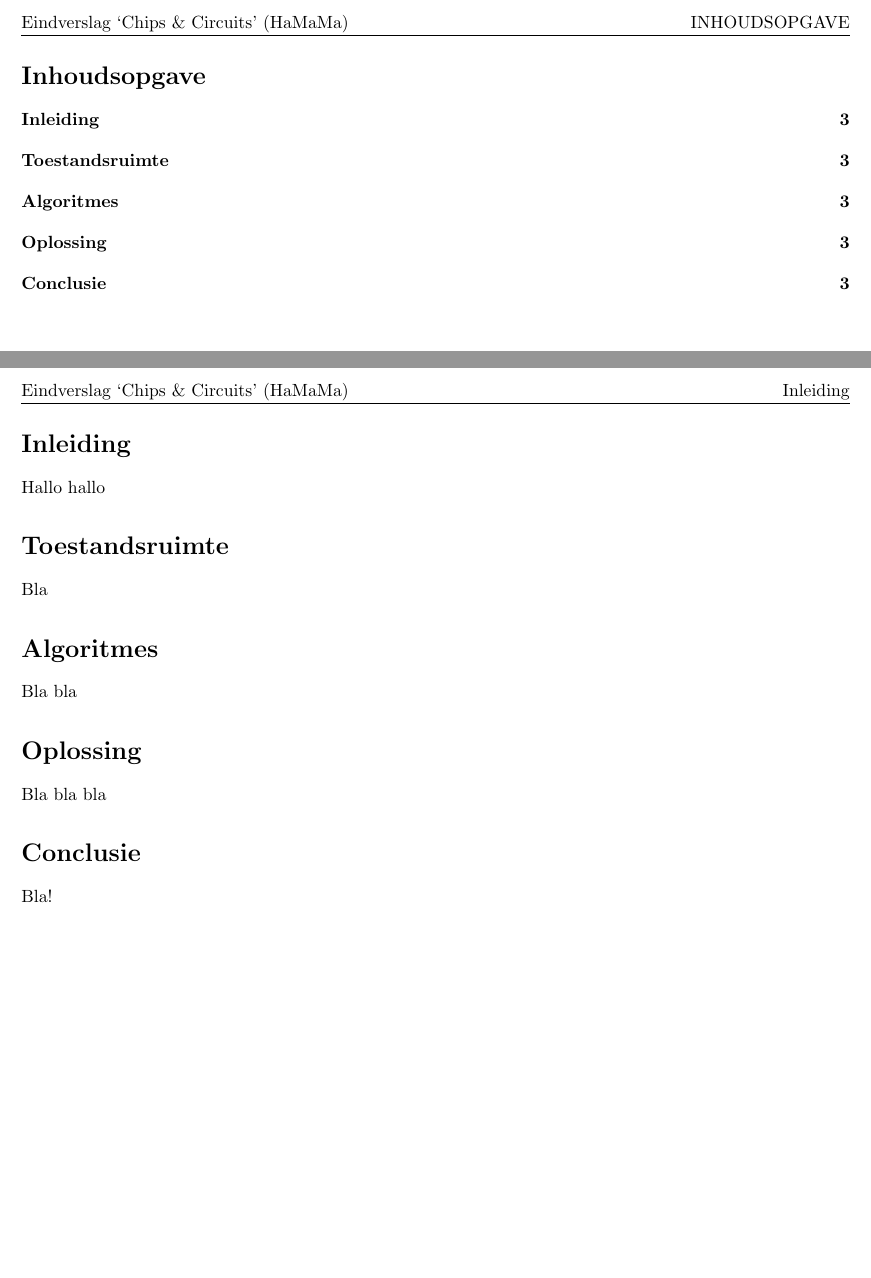
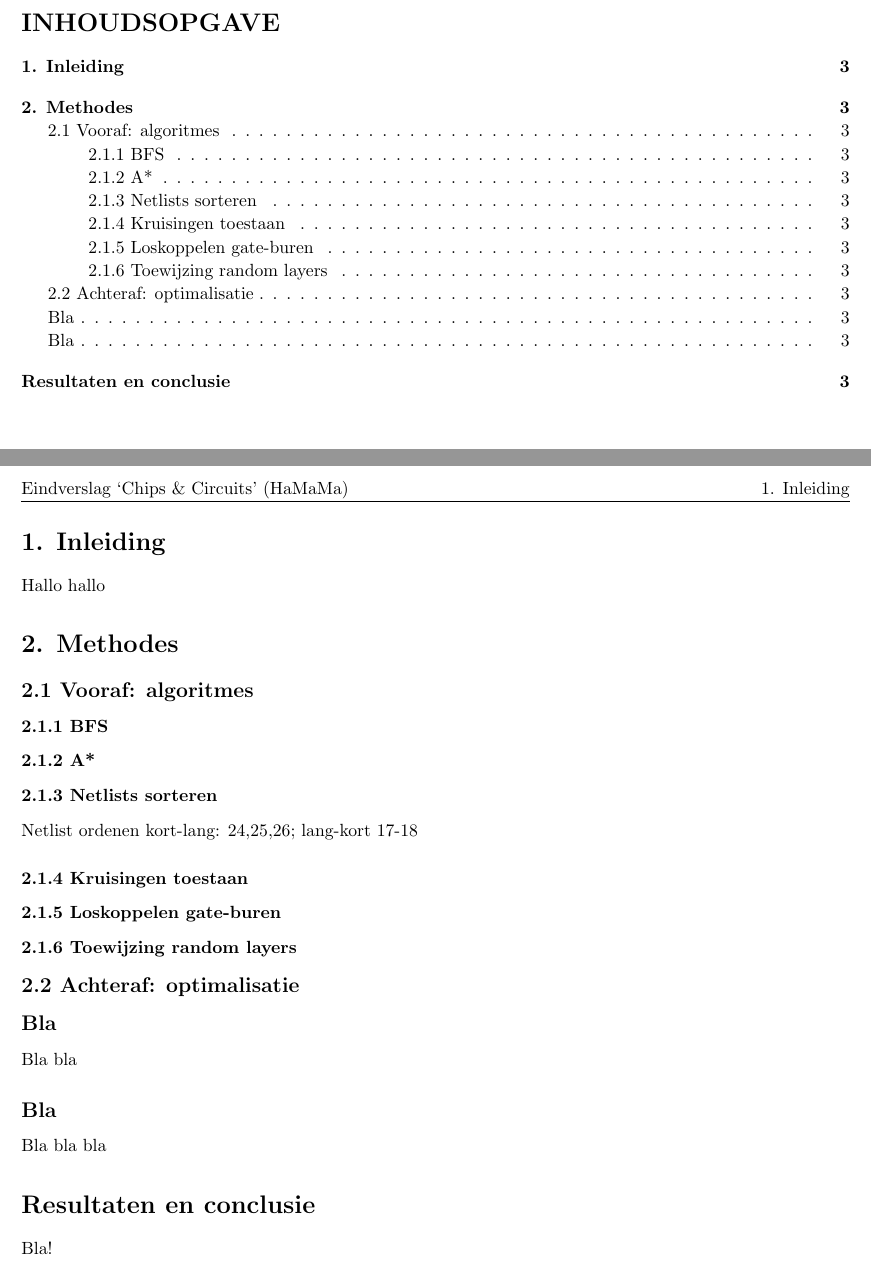
Before and after one commit to mdhk/Heuristics-Chips-Circuits, a LaTeX document (verslag/Verslag.tex): two parts of pages 2 and 3 of 3, joined at a grey line, cut at the place of the change. Compiled offline with pdfLaTeX.

Commit message:
lijstje methoden in verslag

```diff
--- a/verslag/Verslag.tex
+++ b/verslag/Verslag.tex
@@ -33,6 +33,7 @@
 \usepackage{listings} % Required for insertion of code
 \usepackage{courier} % Required for the courier font
 \usepackage{lipsum} % Used for inserting dummy 'Lorem ipsum' text into the template
+\usepackage{tocloft}
 
 % Margins
 \topmargin=-0.45in
@@ -181,7 +182,8 @@
 	%\setcounter{tocdepth}{1} % Uncomment this line if you don't want subsections listed in the ToC
 
 	\newpage
-	\renewcommand{\contentsname}{Inhoudsopgave}
+	\renewcommand{\cftdot}{.}
+	\renewcommand{\contentsname}{INHOUDSOPGAVE}
 	\tableofcontents
 	\newpage
 
@@ -191,23 +193,39 @@
 
 	% To have just one problem per page, simply put a \clearpage after each problem
 
-	\section{Inleiding}
+	\section{1. Inleiding}
 
 	Hallo hallo
 
-	\section{Toestandsruimte}
+	\section{2. Methodes}
 
-	Bla
+	\subsection{2.1 Vooraf: algoritmes}
 
-	\section{Algoritmes}
+	\subsubsection{2.1.1 BFS}
+
+	\subsubsection{2.1.2 A*}
+
+	\subsubsection{2.1.3 Netlists sorteren}
+	Netlist ordenen kort-lang: 24,25,26; lang-kort 17-18
+
+	\subsubsection{2.1.4 Kruisingen toestaan}
+
+	\subsubsection{2.1.5 Loskoppelen gate-buren}
+
+	\subsubsection{2.1.6 Toewijzing random layers}
+
+	\subsection{2.2 Achteraf: optimalisatie}
+
+
+	\subsection{Bla}
 
 	Bla bla
 
-	\section{Oplossing}
+	\subsection{Bla}
 
 	Bla bla bla
 
-	\section{Conclusie}
+	\section{Resultaten en conclusie}
 
 	Bla!
 
```
Also changed, not shown: verslag/Verslag.pdf, 3 other files.
